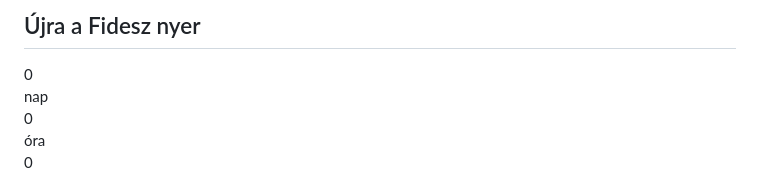
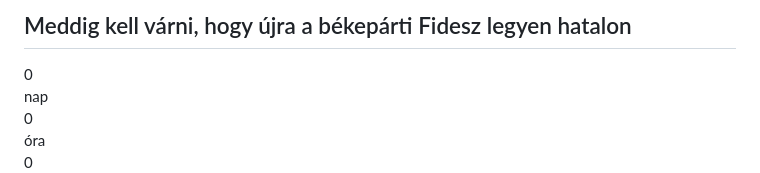
Before and after one commit to mgradampapp/countdown-site, a Markdown page: README.md, the part around the change. Drawn GitHub-style.

```diff
--- a/README.md
+++ b/README.md
@@ -72,7 +72,7 @@
 <body>
 
 <div class="box">
-  <h2>Újra a Fidesz nyer</h2>
+  <h2>Meddig kell várni, hogy újra a békepárti Fidesz legyen hatalon</h2>
 
   <div class="countdown" id="countdown">
     <div id="d"><span id="days">0</span><div class="label">nap</div></div>
```
